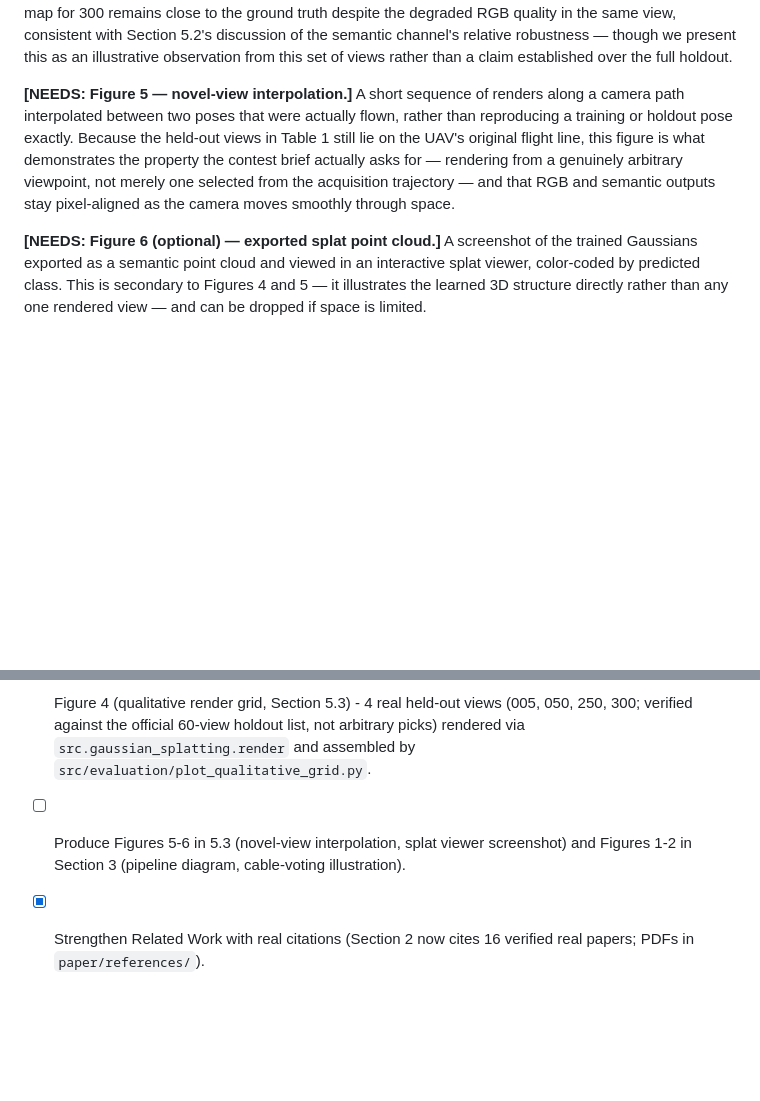
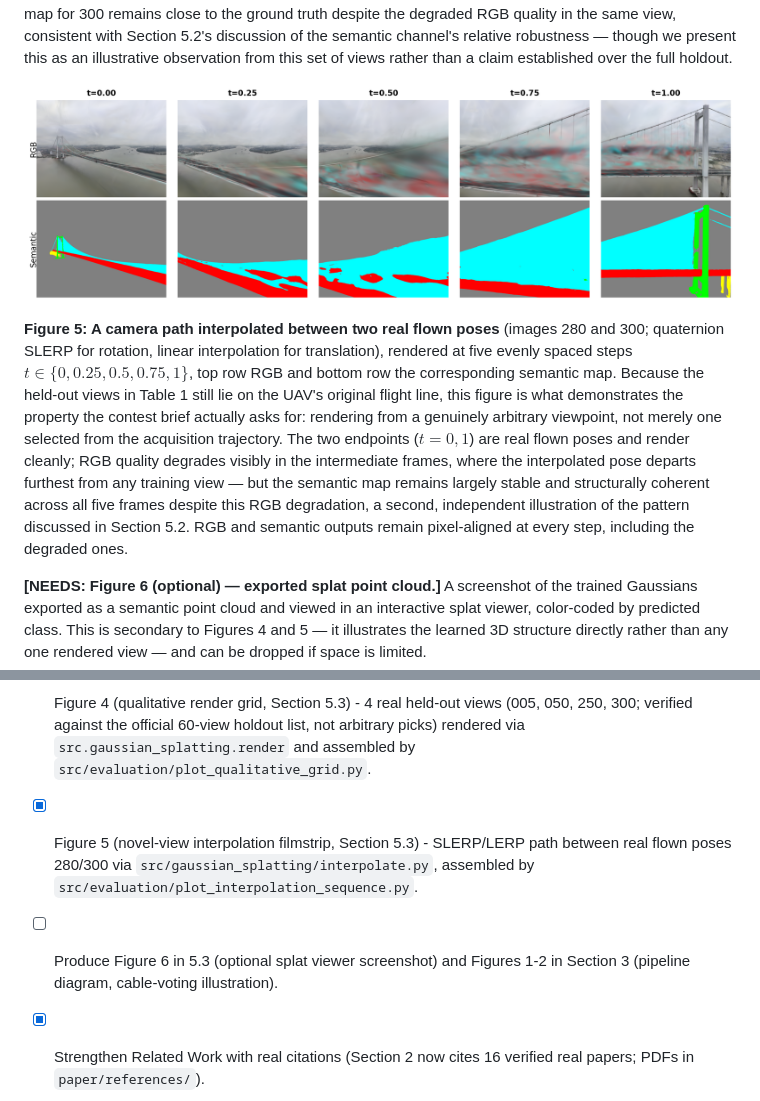
Before and after one commit to zeki-aitech/ic-shm-2026-project-2, a Markdown page: paper/DRAFT.md, 2 parts joined by grey strips. GitHub-like rendering; pictures changed too: paper/figures/fig5_interpolation.png (added); blank space fills up the shorter version.

```diff
--- a/paper/DRAFT.md
+++ b/paper/DRAFT.md
@@ -557,13 +557,19 @@ degraded RGB quality in the same view, consistent with Section 5.2's discussion
 channel's relative robustness — though we present this as an illustrative observation from this
 set of views rather than a claim established over the full holdout.
 
-**[NEEDS: Figure 5 — novel-view interpolation.]** A short sequence of renders along a camera path
-interpolated between two poses that were actually flown, rather than reproducing a training or
-holdout pose exactly. Because the held-out views in Table 1 still lie on the UAV's original
-flight line, this figure is what demonstrates the property the contest brief actually asks for —
-rendering from a genuinely arbitrary viewpoint, not merely one selected from the acquisition
-trajectory — and that RGB and semantic outputs stay pixel-aligned as the camera moves smoothly
-through space.
+![Figure 5: Novel-view interpolation between two flown poses](figures/fig5_interpolation.png)
+
+**Figure 5: A camera path interpolated between two real flown poses** (images 280 and 300;
+quaternion SLERP for rotation, linear interpolation for translation), rendered at five evenly
+spaced steps $t \in \{0, 0.25, 0.5, 0.75, 1\}$, top row RGB and bottom row the corresponding
+semantic map. Because the held-out views in Table 1 still lie on the UAV's original flight line,
+this figure is what demonstrates the property the contest brief actually asks for: rendering from
+a genuinely arbitrary viewpoint, not merely one selected from the acquisition trajectory. The two
+endpoints ($t=0, 1$) are real flown poses and render cleanly; RGB quality degrades visibly in the
+intermediate frames, where the interpolated pose departs furthest from any training view — but
+the semantic map remains largely stable and structurally coherent across all five frames despite
+this RGB degradation, a second, independent illustration of the pattern discussed in Section 5.2.
+RGB and semantic outputs remain pixel-aligned at every step, including the degraded ones.
 
 **[NEEDS: Figure 6 (optional) — exported splat point cloud.]** A screenshot of the trained
 Gaussians exported as a semantic point cloud and viewed in an interactive splat viewer, color-coded
@@ -682,8 +688,11 @@ need to change accordingly.]**
 - [x] Figure 4 (qualitative render grid, Section 5.3) - 4 real held-out views (005, 050, 250,
   300; verified against the official 60-view holdout list, not arbitrary picks) rendered via
   `src.gaussian_splatting.render` and assembled by `src/evaluation/plot_qualitative_grid.py`.
-- [ ] Produce Figures 5-6 in 5.3 (novel-view interpolation, splat viewer screenshot) and
-  Figures 1-2 in Section 3 (pipeline diagram, cable-voting illustration).
+- [x] Figure 5 (novel-view interpolation filmstrip, Section 5.3) - SLERP/LERP path between real
+  flown poses 280/300 via `src/gaussian_splatting/interpolate.py`, assembled by
+  `src/evaluation/plot_interpolation_sequence.py`.
+- [ ] Produce Figure 6 in 5.3 (optional splat viewer screenshot) and Figures 1-2 in Section 3
+  (pipeline diagram, cable-voting illustration).
 - [x] Strengthen Related Work with real citations (Section 2 now cites 16 verified real papers;
   PDFs in `paper/references/`).
 - [x] Write the Abstract last, after Results is locked.
```
Also changed, not shown: 4 other files.
